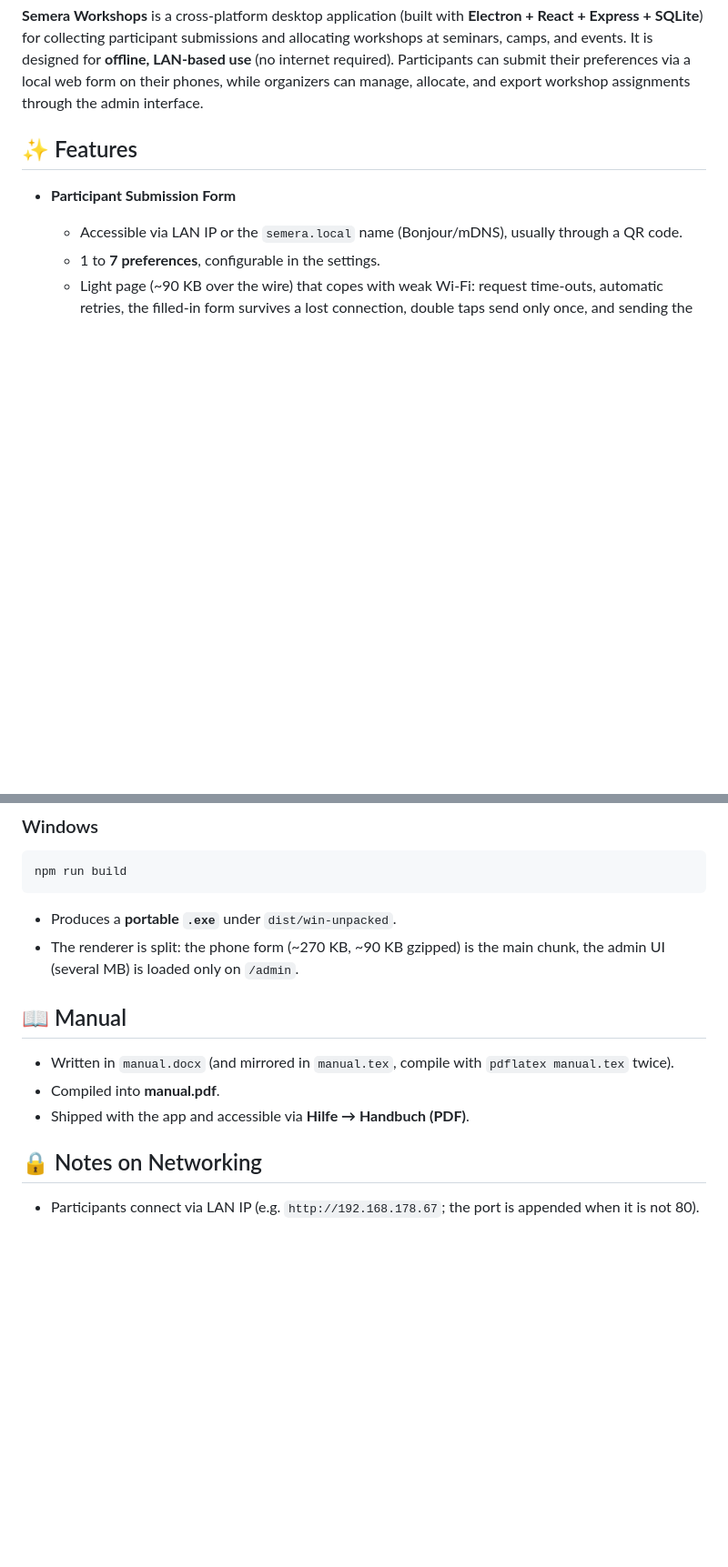
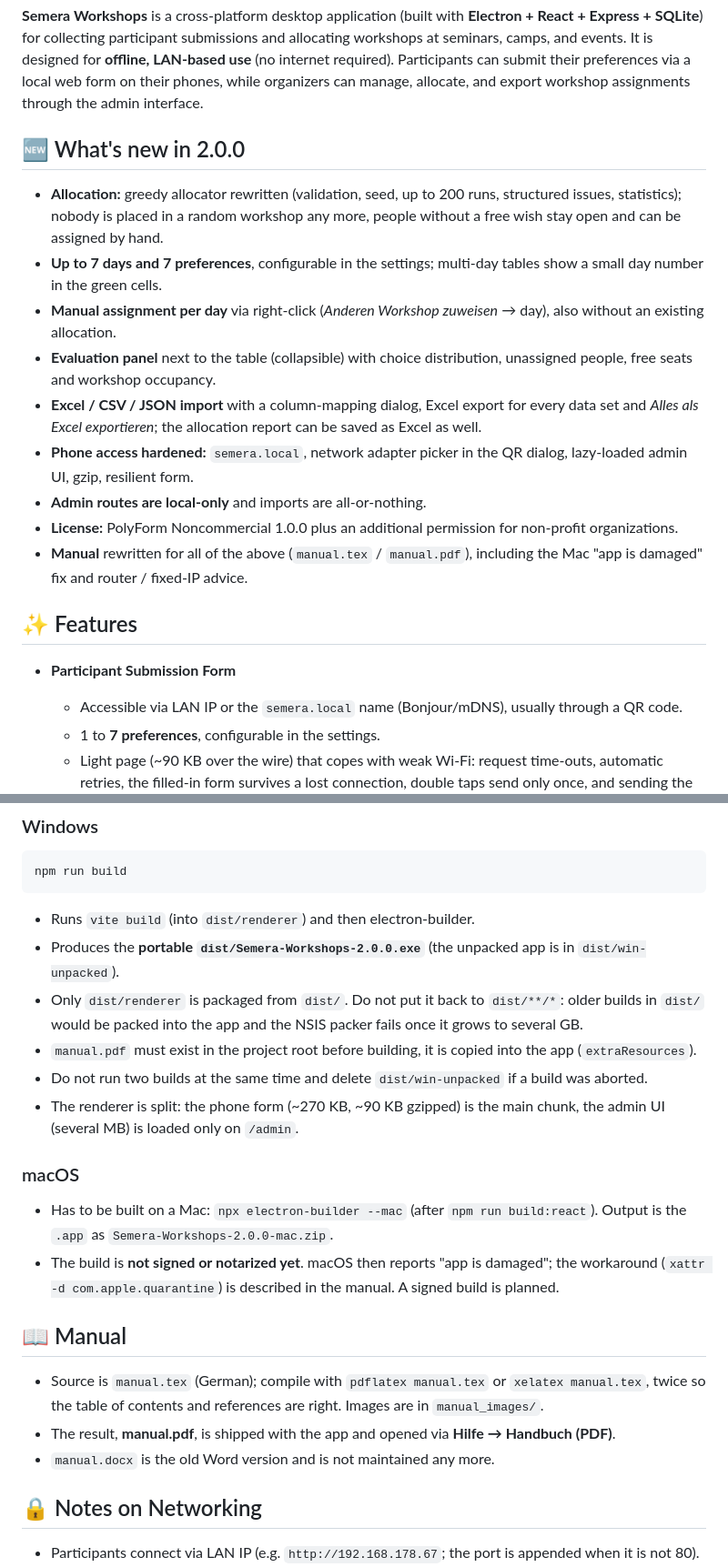
Before and after one commit to semera-labs/semera-workshops, a Markdown page: README.md, 2 parts joined by grey strips. Shown at 91% size. Rendered like a GitHub page; blank space fills up the shorter version.

````diff
--- a/README.md
+++ b/README.md
@@ -17,6 +17,18 @@
 
 **Semera Workshops** is a cross-platform desktop application (built with **Electron + React + Express + SQLite**) for collecting participant submissions and allocating workshops at seminars, camps, and events.
 It is designed for **offline, LAN-based use** (no internet required). Participants can submit their preferences via a local web form on their phones, while organizers can manage, allocate, and export workshop assignments through the admin interface.
+
+## 🆕 What's new in 2.0.0
+
+* **Allocation:** greedy allocator rewritten (validation, seed, up to 200 runs, structured issues, statistics); nobody is placed in a random workshop any more, people without a free wish stay open and can be assigned by hand.
+* **Up to 7 days and 7 preferences**, configurable in the settings; multi-day tables show a small day number in the green cells.
+* **Manual assignment per day** via right-click (*Anderen Workshop zuweisen* → day), also without an existing allocation.
+* **Evaluation panel** next to the table (collapsible) with choice distribution, unassigned people, free seats and workshop occupancy.
+* **Excel / CSV / JSON import** with a column-mapping dialog, Excel export for every data set and *Alles als Excel exportieren*; the allocation report can be saved as Excel as well.
+* **Phone access hardened:** `semera.local`, network adapter picker in the QR dialog, lazy-loaded admin UI, gzip, resilient form.
+* **Admin routes are local-only** and imports are all-or-nothing.
+* **License:** PolyForm Noncommercial 1.0.0 plus an additional permission for non-profit organizations.
+* **Manual** rewritten for all of the above (`manual.tex` / `manual.pdf`), including the Mac "app is damaged" fix and router / fixed-IP advice.
 
 ## ✨ Features
 
@@ -181,14 +195,23 @@ Lint with `npm run lint`.
 npm run build
 ```
 
-* Produces a **portable `.exe`** under `dist/win-unpacked`.
+* Runs `vite build` (into `dist/renderer`) and then electron-builder.
+* Produces the **portable `dist/Semera-Workshops-2.0.0.exe`** (the unpacked app is in `dist/win-unpacked`).
+* Only `dist/renderer` is packaged from `dist/`. Do not put it back to `dist/**/*`: older builds in `dist/` would be packed into the app and the NSIS packer fails once it grows to several GB.
+* `manual.pdf` must exist in the project root before building, it is copied into the app (`extraResources`).
+* Do not run two builds at the same time and delete `dist/win-unpacked` if a build was aborted.
 * The renderer is split: the phone form (~270 KB, ~90 KB gzipped) is the main chunk, the admin UI (several MB) is loaded only on `/admin`.
+
+### macOS
+
+* Has to be built on a Mac: `npx electron-builder --mac` (after `npm run build:react`). Output is the `.app` as `Semera-Workshops-2.0.0-mac.zip`.
+* The build is **not signed or notarized yet**. macOS then reports "app is damaged"; the workaround (`xattr -d com.apple.quarantine`) is described in the manual. A signed build is planned.
 
 ## 📖 Manual
 
-* Written in `manual.docx` (and mirrored in `manual.tex`, compile with `pdflatex manual.tex` twice).
-* Compiled into **manual.pdf**.
-* Shipped with the app and accessible via **Hilfe → Handbuch (PDF)**.
+* Source is `manual.tex` (German); compile with `pdflatex manual.tex` or `xelatex manual.tex`, twice so the table of contents and references are right. Images are in `manual_images/`.
+* The result, **manual.pdf**, is shipped with the app and opened via **Hilfe → Handbuch (PDF)**.
+* `manual.docx` is the old Word version and is not maintained any more.
 
 ## 🔒 Notes on Networking
 
````
Also changed, not shown: other parts of README.md (+6 -4 lines).
